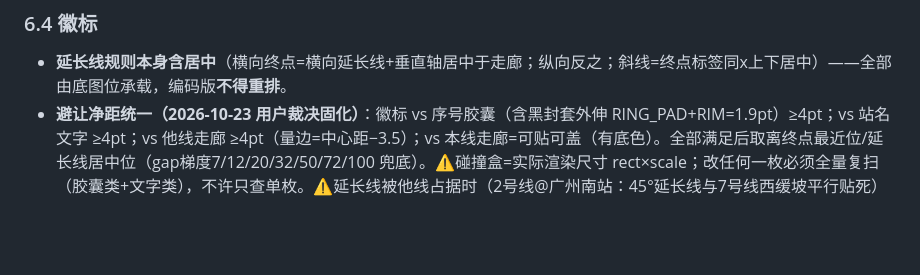
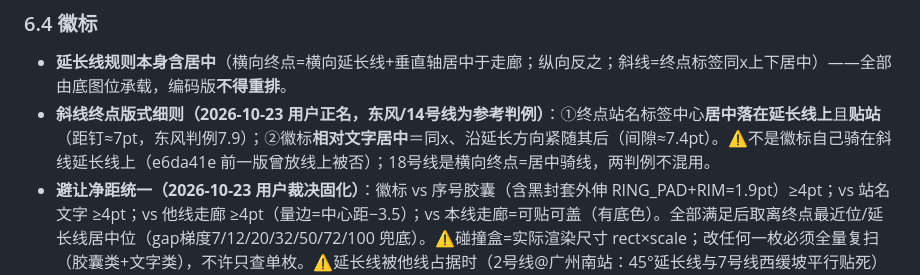
Before and after one commit to gzzhangliangjie/GuangzhouBusViewer, a Markdown page: docs/network-map-spec.md, the part around the change. Drawn GitHub-style; blank space fills up the shorter version.

Commit message:
规范§6.4斜线终点细则补贴站条款: 标签距钉约7pt(东风判例7.9)

```diff
--- a/docs/network-map-spec.md
+++ b/docs/network-map-spec.md
@@ -165,6 +165,7 @@ Edit 追加 `#注释`时把匹配前缀后的同行钉位全吞进注释 → 插
 
 ### 6.4 徽标
 - **延长线规则本身含居中**（横向终点=横向延长线+垂直轴居中于走廊；纵向反之；斜线=终点标签同x上下居中）——全部由底图位承载，编码版**不得重排**。
+- **斜线终点版式细则（2026-10-23 用户正名，东风/14号线为参考判例）**：①终点站名标签中心**居中落在延长线上**且**贴站**（距钉≈7pt，东风判例7.9）；②徽标**相对文字居中**＝同x、沿延长方向紧随其后（间隙≈7.4pt）。⚠️不是徽标自己骑在斜线延长线上（e6da41e 前一版曾放线上被否）；18号线是横向终点=居中骑线，两判例不混用。
 - **避让净距统一（2026-10-23 用户裁决固化）**：徽标 vs 序号胶囊（含黑封套外伸 RING_PAD+RIM=1.9pt）≥4pt；vs 站名文字 ≥4pt；vs 他线走廊 ≥4pt（量边=中心距−3.5）；vs 本线走廊=可贴可盖（有底色）。全部满足后取离终点最近位/延长线居中位（gap梯度7/12/20/32/50/72/100 兜底）。⚠️碰撞盒=实际渲染尺寸 rect×scale；改任何一枚必须全量复扫（胶囊类+文字类），不许只查单枚。⚠️延长线被他线占据时（2号线@广州南站：45°延长线与7号线西缓坡平行贴死）按斜线规则退到终点正上方空档居中。
 - 仅两类改动：①真碰撞（gap<1pt）最小挤让；②用户逐枚确认的歧义重放（{'1','2','10'}：歧义=到他线走廊描边近于到本线边；重放=贴本体网格，终点邻段采样、不压他线描边、离他线≥20px 软偏好 4×、终点距离 2×）。
 - **⚠️徽标必须靠近本线站点/走廊**（十八轮末 用户怒斥"有没有靠近APM线的站点"——徽标放在前不着村后不着店的空地=无法辨认归属）。环线徽标位置由规范指明（华景路/赤沙—龙潭段），不得做纯几何搜索选位。
```
